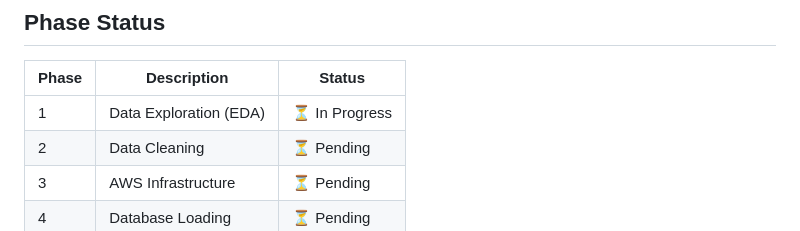
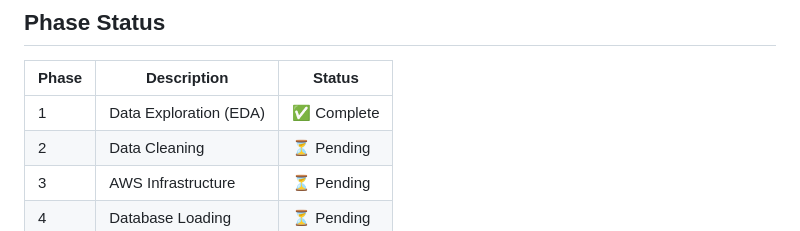
Before and after one commit to Vitthal38/hospiq-cardiac-analytics, a Markdown page: README.md, the part around the change. GitHub-like rendering.

Commit message:
README: Phase 1 complete

```diff
--- a/README.md
+++ b/README.md
@@ -84,7 +84,7 @@ hospiq-cardiac-analytics/
 
 | Phase | Description | Status |
 |-------|-------------|--------|
-| 1 | Data Exploration (EDA) | ⏳ In Progress |
+| 1 | Data Exploration (EDA) | ✅ Complete |
 | 2 | Data Cleaning | ⏳ Pending |
 | 3 | AWS Infrastructure | ⏳ Pending |
 | 4 | Database Loading | ⏳ Pending |
```
